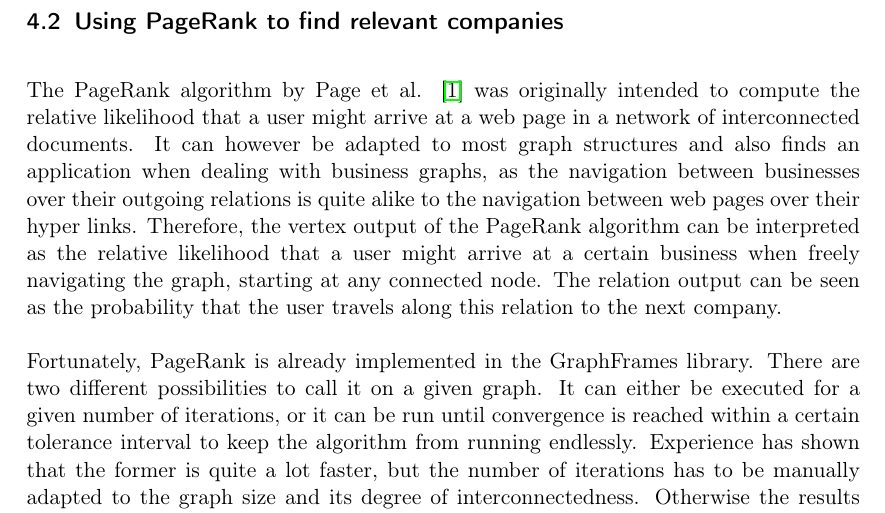
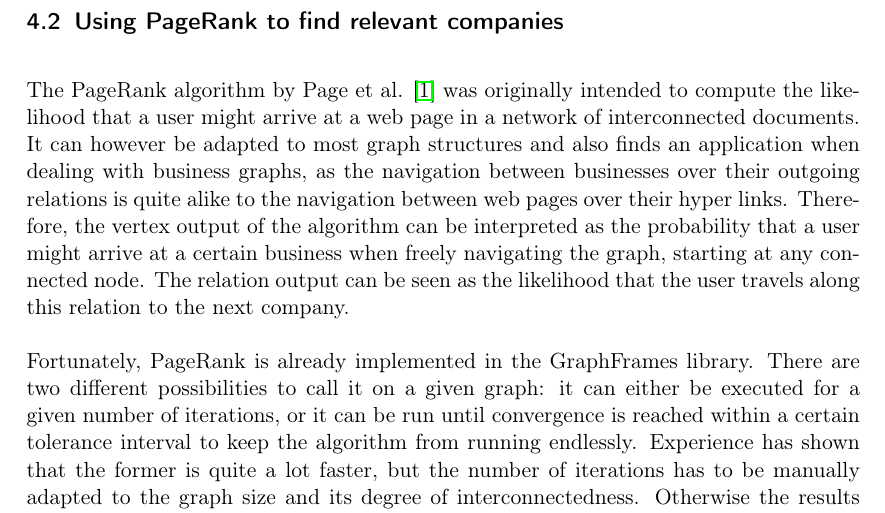
Before and after one commit to lemilonkh/bachelorsthesis, a LaTeX document (ba-milan-gruner.tex): part of page 12 of 17, cut so that both start at the same text. Compiled offline with pdfLaTeX.

Commit message:
:pencil2: Various corrections in PageRank subsection

```diff
--- a/ba-milan-gruner.tex
+++ b/ba-milan-gruner.tex
@@ -372,19 +371,19 @@
 
   \subsection{Using PageRank to find relevant companies}
   The PageRank algorithm by Page et al. \cite{ilprints422} was originally intended
-  to compute the relative likelihood that a user might arrive at a web page
+  to compute the likelihood that a user might arrive at a web page
   in a network of interconnected documents. It can however be adapted to most
   graph structures and also finds an application when dealing with business graphs,
   as the navigation between businesses over their outgoing relations is quite
   alike to the navigation between web pages over their hyper links.
-  Therefore, the vertex output of the PageRank algorithm can be interpreted as the
-  relative likelihood that a user might arrive at a certain business when freely
+  Therefore, the vertex output of the algorithm can be interpreted as the
+  probability that a user might arrive at a certain business when freely
   navigating the graph, starting at any connected node.
-  The relation output can be seen as the probability that the user
+  The relation output can be seen as the likelihood that the user
   travels along this relation to the next company.
 
   Fortunately, PageRank is already implemented in the GraphFrames library.
-  There are two different possibilities to call it on a given graph. It can either
+  There are two different possibilities to call it on a given graph: it can either
   be executed for a given number of iterations, or it can be run until convergence
   is reached within a certain tolerance interval to keep the algorithm from running endlessly.
   Experience has shown that the former is quite a lot faster, but the number of iterations
```
Also changed, not shown: ba-milan-gruner.pdf, ba-milan-gruner.tex (4 more changed lines).
